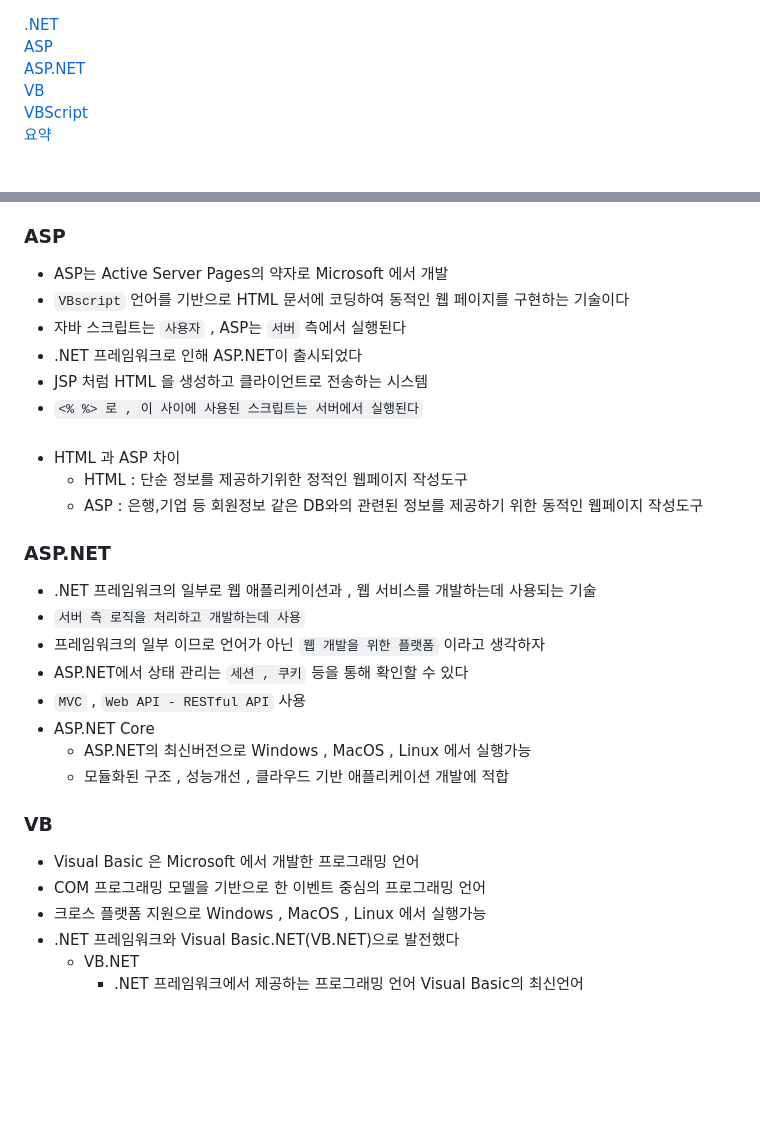
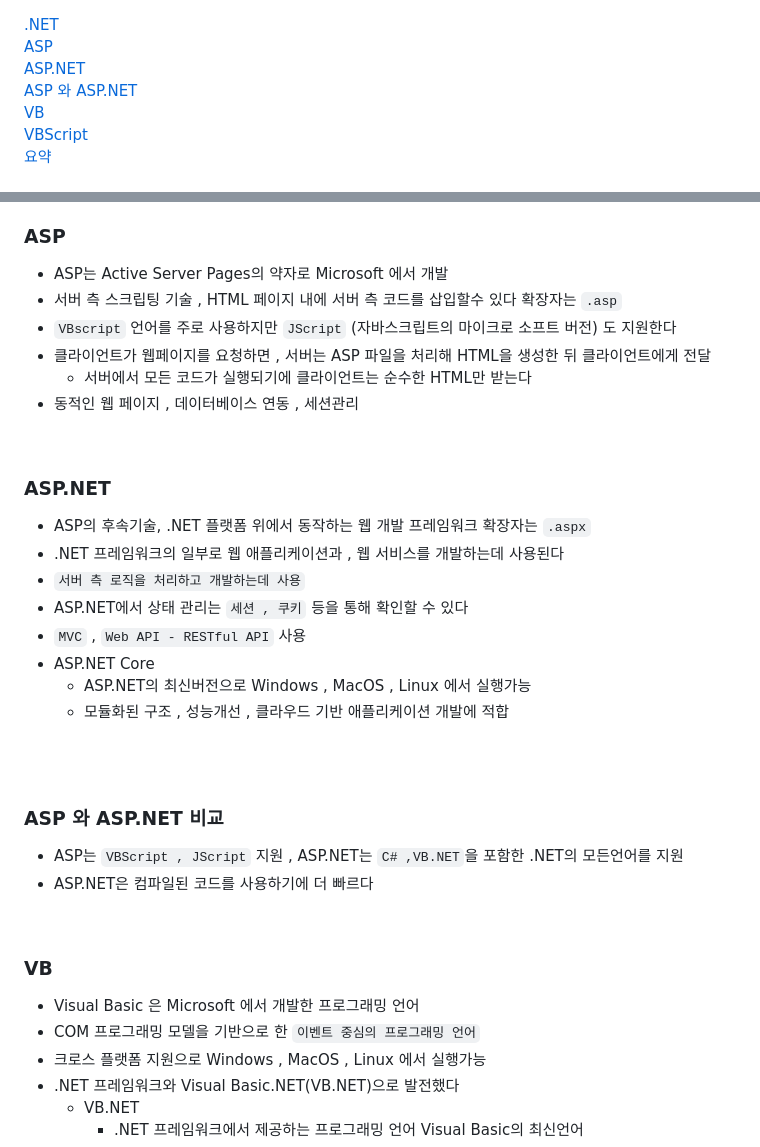
Before and after one commit to gi-dor/TIL, a Markdown page: CS/ASP_.NET_VB.md, 2 parts joined by grey strips. Drawn GitHub-style; blank space fills up the shorter version.

Commit message:
Feat : .NET , ASP , ASP.NET , VB , VBScript

```diff
--- a/CS/ASP_.NET_VB.md
+++ b/CS/ASP_.NET_VB.md
@@ -1,6 +1,7 @@
 [.NET](#net)<br>
 [ASP](#asp)<br>
 [ASP.NET](#aspnet)<br>
+[ASP 와 ASP.NET](#asp-와-aspnet-비교)<br>
 [VB](#vb)<br>
 [VBScript](#vbscript)<br>
 [요약](#요약)<br>
@@ -15,30 +20,38 @@
 ### ASP
 
 - ASP는 Active Server Pages의 약자로 Microsoft 에서 개발
-- `VBscript` 언어를 기반으로 HTML 문서에 코딩하여 동적인 웹 페이지를 구현하는 기술이다
-- 자바 스크립트는 `사용자` , ASP는 `서버` 측에서 실행된다
-- .NET 프레임워크로 인해 ASP.NET이 출시되었다
-- JSP 처럼 HTML 을 생성하고 클라이언트로 전송하는 시스템
-- `<% %> 로 , 이 사이에 사용된 스크립트는 서버에서 실행된다`<br><br>
-- HTML 과 ASP 차이
-    - HTML : 단순 정보를 제공하기위한 정적인 웹페이지 작성도구
-    - ASP : 은행,기업 등 회원정보 같은 DB와의 관련된 정보를 제공하기 위한 동적인 웹페이지 작성도구
+- 서버 측 스크립팅 기술 , HTML 페이지 내에 서버 측 코드를 삽입할수 있다 확장자는 `.asp`
+- `VBscript` 언어를 주로 사용하지만  `JScript` (자바스크립트의 마이크로 소프트 버전) 도 지원한다
+- 클라이언트가 웹페이지를 요청하면 , 서버는 ASP 파일을 처리해 HTML을 생성한 뒤 클라이언트에게 전달
+    - 서버에서 모든 코드가 실행되기에 클라이언트는 순수한 HTML만 받는다
+- 동적인 웹 페이지 , 데이터베이스 연동 , 세션관리
+
+<br>
 
 ### ASP.NET
 
-- .NET 프레임워크의 일부로 웹 애플리케이션과 , 웹 서비스를 개발하는데 사용되는 기술
+- ASP의 후속기술, .NET 플랫폼 위에서 동작하는 웹 개발 프레임워크 확장자는 `.aspx`
+- .NET 프레임워크의 일부로 웹 애플리케이션과 , 웹 서비스를 개발하는데 사용된다
 - `서버 측 로직을 처리하고 개발하는데 사용`
-- 프레임워크의 일부 이므로 언어가 아닌 `웹 개발을 위한 플랫폼` 이라고 생각하자
 - ASP.NET에서 상태 관리는 `세션 , 쿠키` 등을 통해 확인할 수 있다
 - `MVC` , `Web API - RESTful API` 사용
 - ASP.NET Core
     - ASP.NET의 최신버전으로 Windows , MacOS , Linux 에서 실행가능
     - 모듈화된 구조 , 성능개선 , 클라우드 기반 애플리케이션 개발에 적합
 
+<br><br>
+
+### ASP 와 ASP.NET 비교
+
+- ASP는 `VBScript , JScript` 지원 , ASP.NET는 `C# ,VB.NET`을 포함한 .NET의 모든언어를 지원
+- ASP.NET은 컴파일된 코드를 사용하기에 더 빠르다
+
+<br>
+
 ### VB
 
 - Visual Basic 은 Microsoft 에서 개발한 프로그래밍 언어
-- COM 프로그래밍 모델을 기반으로 한 이벤트 중심의 프로그래밍 언어
+- COM 프로그래밍 모델을 기반으로 한 `이벤트 중심의 프로그래밍 언어`
 - 크로스 플랫폼 지원으로 Windows , MacOS , Linux 에서 실행가능
 - .NET 프레임워크와 Visual Basic.NET(VB.NET)으로 발전했다
     - VB.NET
```
Also changed, not shown: other parts of CS/ASP_.NET_VB.md (+4 -0 lines).
